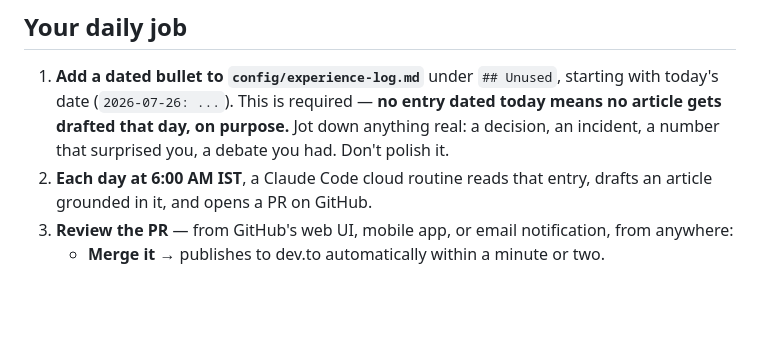
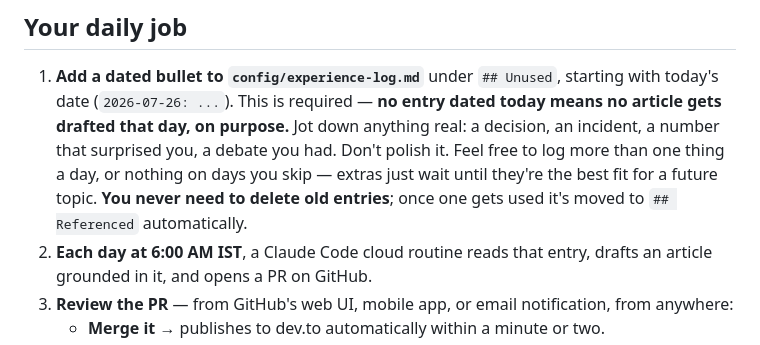
Before and after one commit to itskrsna/architecture-journal, a Markdown page: README.md, the part around the change. Rendered like a GitHub page; blank space fills up the shorter version.

Commit message:
Grounding step now considers all unused experience-log entries, not just today's
Gate stays date-specific (forces daily engagement to unlock a run), but which entry
gets used is no longer restricted to today's date -- so logging more than one thing a
day, or occasionally nothing, never wastes material or requires manual cleanup.

```diff
--- a/README.md
+++ b/README.md
@@ -9,7 +9,10 @@ the PR yourself.
 1. **Add a dated bullet to `config/experience-log.md`** under `## Unused`, starting with
    today's date (`2026-07-26: ...`). This is required — **no entry dated today means no
    article gets drafted that day, on purpose.** Jot down anything real: a decision, an
-   incident, a number that surprised you, a debate you had. Don't polish it.
+   incident, a number that surprised you, a debate you had. Don't polish it. Feel free to log
+   more than one thing a day, or nothing on days you skip — extras just wait until they're
+   the best fit for a future topic. **You never need to delete old entries**; once one gets
+   used it's moved to `## Referenced` automatically.
 2. **Each day at 6:00 AM IST**, a Claude Code cloud routine reads that entry, drafts an
    article grounded in it, and opens a PR on GitHub.
 3. **Review the PR** — from GitHub's web UI, mobile app, or email notification, from
```
